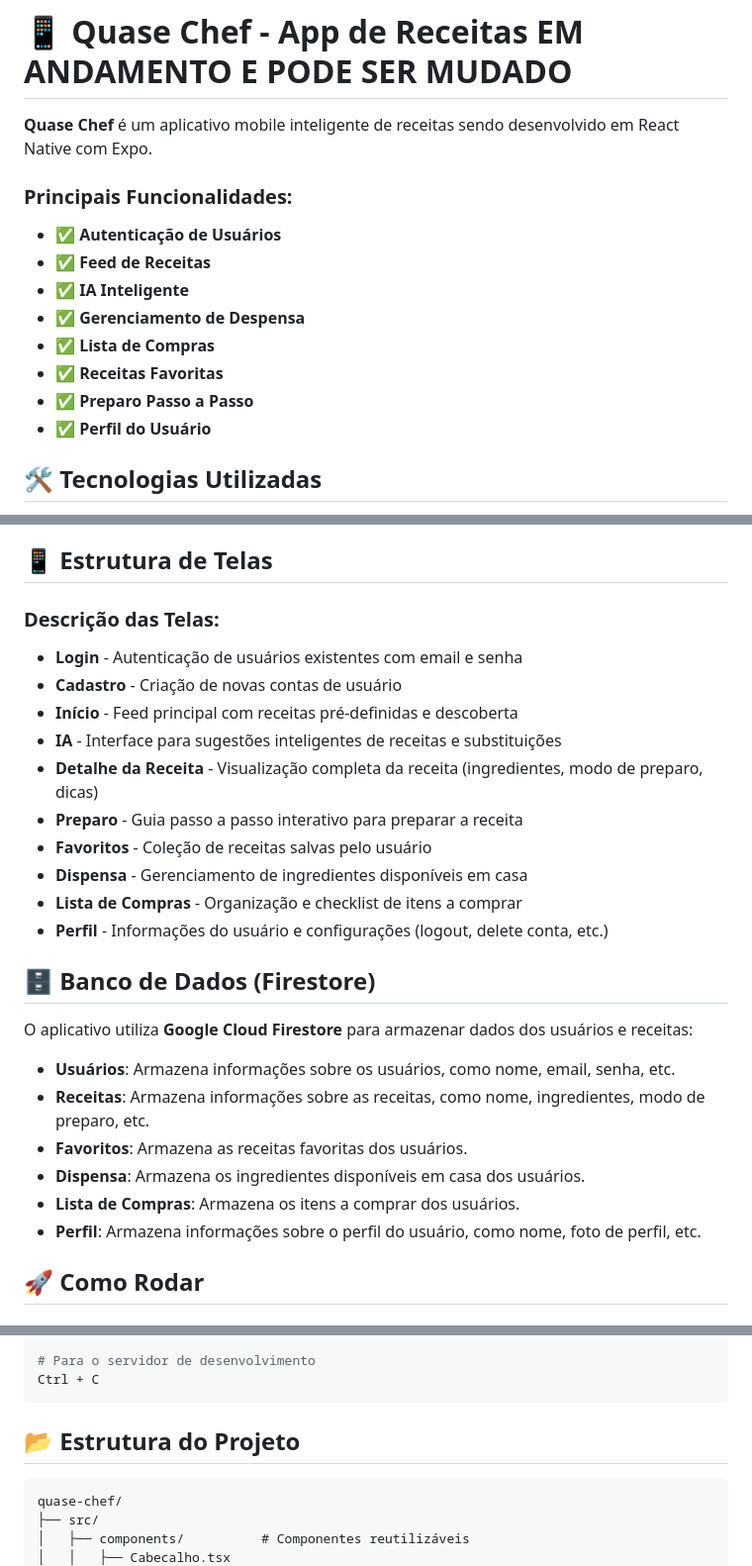
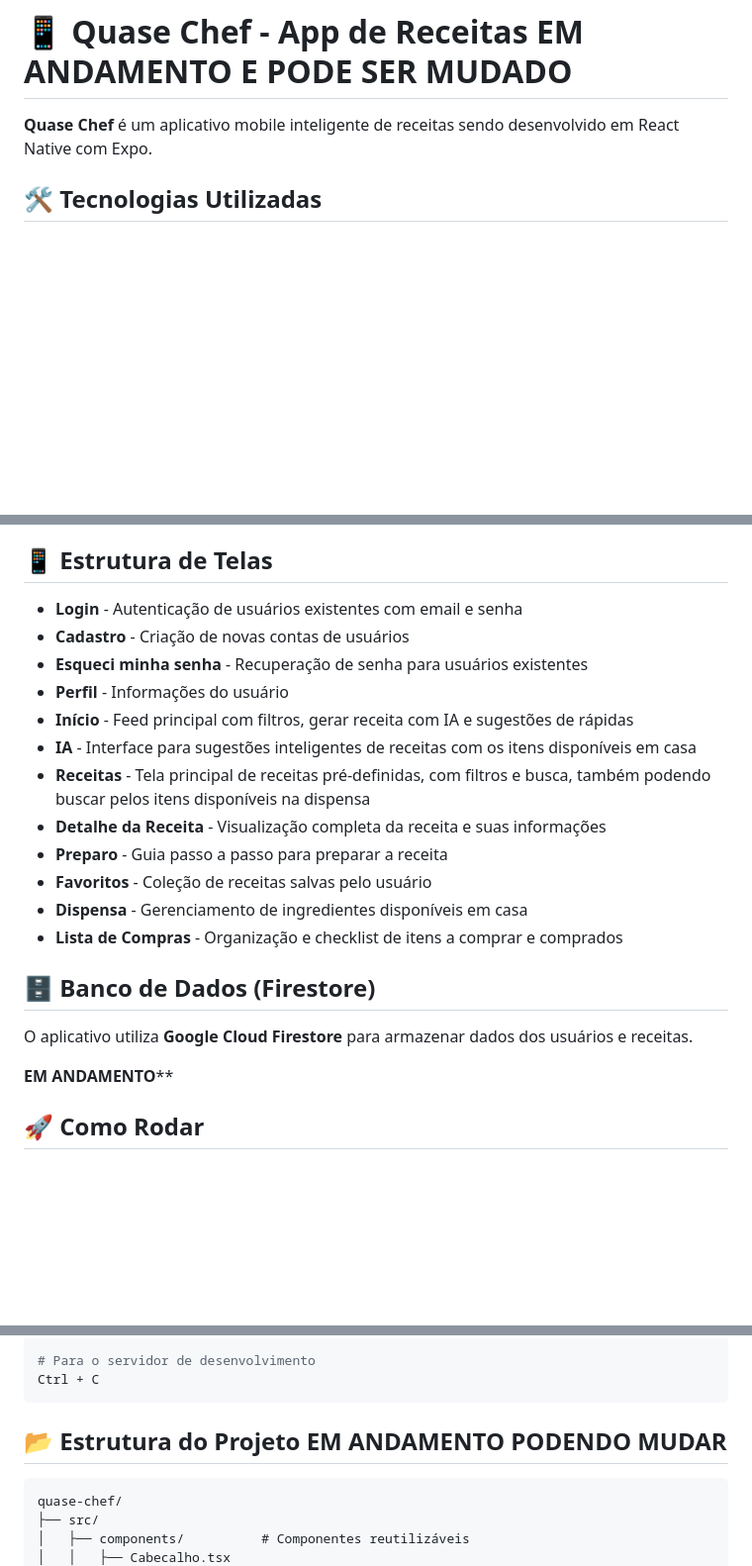
Before and after one commit to Madu2201/quase-chef-app, a Markdown page: README.md, 3 parts joined by grey strips. Shown at 99% size. Drawn GitHub-style; blank space fills up the shorter version.

````diff
--- a/README.md
+++ b/README.md
@@ -1,17 +1,6 @@
 # 📱 Quase Chef - App de Receitas EM ANDAMENTO E PODE SER MUDADO
 
 **Quase Chef** é um aplicativo mobile inteligente de receitas sendo desenvolvido em React Native com Expo.
-
-### Principais Funcionalidades:
-
-- ✅ **Autenticação de Usuários**
-- ✅ **Feed de Receitas**
-- ✅ **IA Inteligente**
-- ✅ **Gerenciamento de Despensa**
-- ✅ **Lista de Compras**
-- ✅ **Receitas Favoritas**
-- ✅ **Preparo Passo a Passo**
-- ✅ **Perfil do Usuário**
 
 ## 🛠️ Tecnologias Utilizadas
 
@@ -28,29 +17,25 @@
 
 ## 📱 Estrutura de Telas
 
-### Descrição das Telas:
-
 - **Login** - Autenticação de usuários existentes com email e senha
-- **Cadastro** - Criação de novas contas de usuário
-- **Início** - Feed principal com receitas pré-definidas e descoberta
-- **IA** - Interface para sugestões inteligentes de receitas e substituições
-- **Detalhe da Receita** - Visualização completa da receita (ingredientes, modo de preparo, dicas)
-- **Preparo** - Guia passo a passo interativo para preparar a receita
+- **Cadastro** - Criação de novas contas de usuários
+- **Esqueci minha senha** - Recuperação de senha para usuários existentes
+- **Perfil** - Informações do usuário
+- **Início** - Feed principal com filtros, gerar receita com IA e sugestões de rápidas
+- **IA** - Interface para sugestões inteligentes de receitas com os itens disponíveis em casa
+- **Receitas** - Tela principal de receitas pré-definidas, com filtros e busca, também podendo buscar pelos itens disponíveis na dispensa
+- **Detalhe da Receita** - Visualização completa da receita e suas informações
+- **Preparo** - Guia passo a passo para preparar a receita
 - **Favoritos** - Coleção de receitas salvas pelo usuário
 - **Dispensa** - Gerenciamento de ingredientes disponíveis em casa
-- **Lista de Compras** - Organização e checklist de itens a comprar
-- **Perfil** - Informações do usuário e configurações (logout, delete conta, etc.)
+- **Lista de Compras** - Organização e checklist de itens a comprar e comprados
 
 ## 🗄️ Banco de Dados (Firestore)
 
-O aplicativo utiliza **Google Cloud Firestore** para armazenar dados dos usuários e receitas:
+O aplicativo utiliza **Google Cloud Firestore** para armazenar dados dos usuários e receitas.
 
-- **Usuários**: Armazena informações sobre os usuários, como nome, email, senha, etc.
-- **Receitas**: Armazena informações sobre as receitas, como nome, ingredientes, modo de preparo, etc.
-- **Favoritos**: Armazena as receitas favoritas dos usuários.
-- **Dispensa**: Armazena os ingredientes disponíveis em casa dos usuários.
-- **Lista de Compras**: Armazena os itens a comprar dos usuários.
-- **Perfil**: Armazena informações sobre o perfil do usuário, como nome, foto de perfil, etc.
+**EM ANDAMENTO****
+
 
 ## 🚀 Como Rodar
 
@@ -88,7 +73,7 @@ npx expo start --web
 Ctrl + C
 ```
 
-## 📂 Estrutura do Projeto
+## 📂 Estrutura do Projeto EM ANDAMENTO PODENDO MUDAR
 
 ```
 quase-chef/
````
